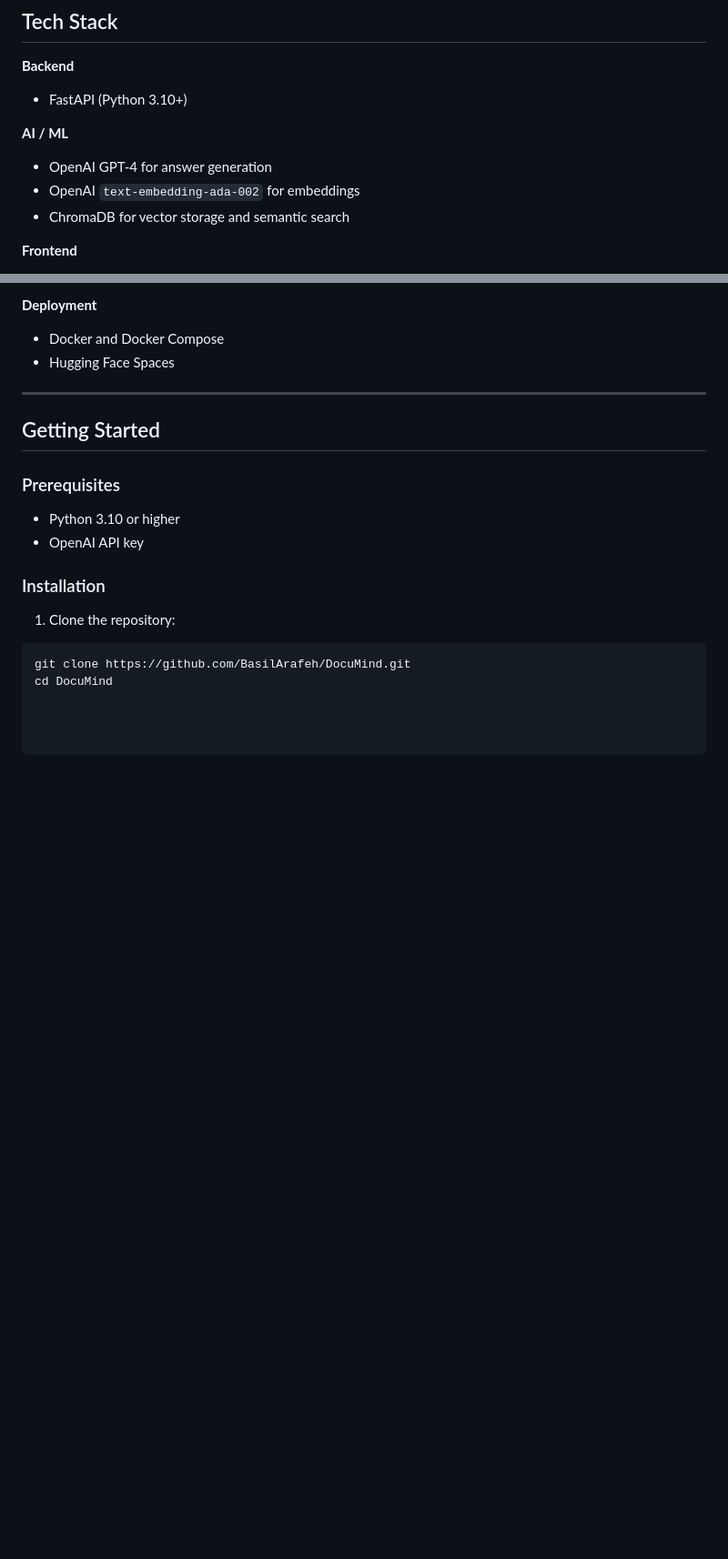
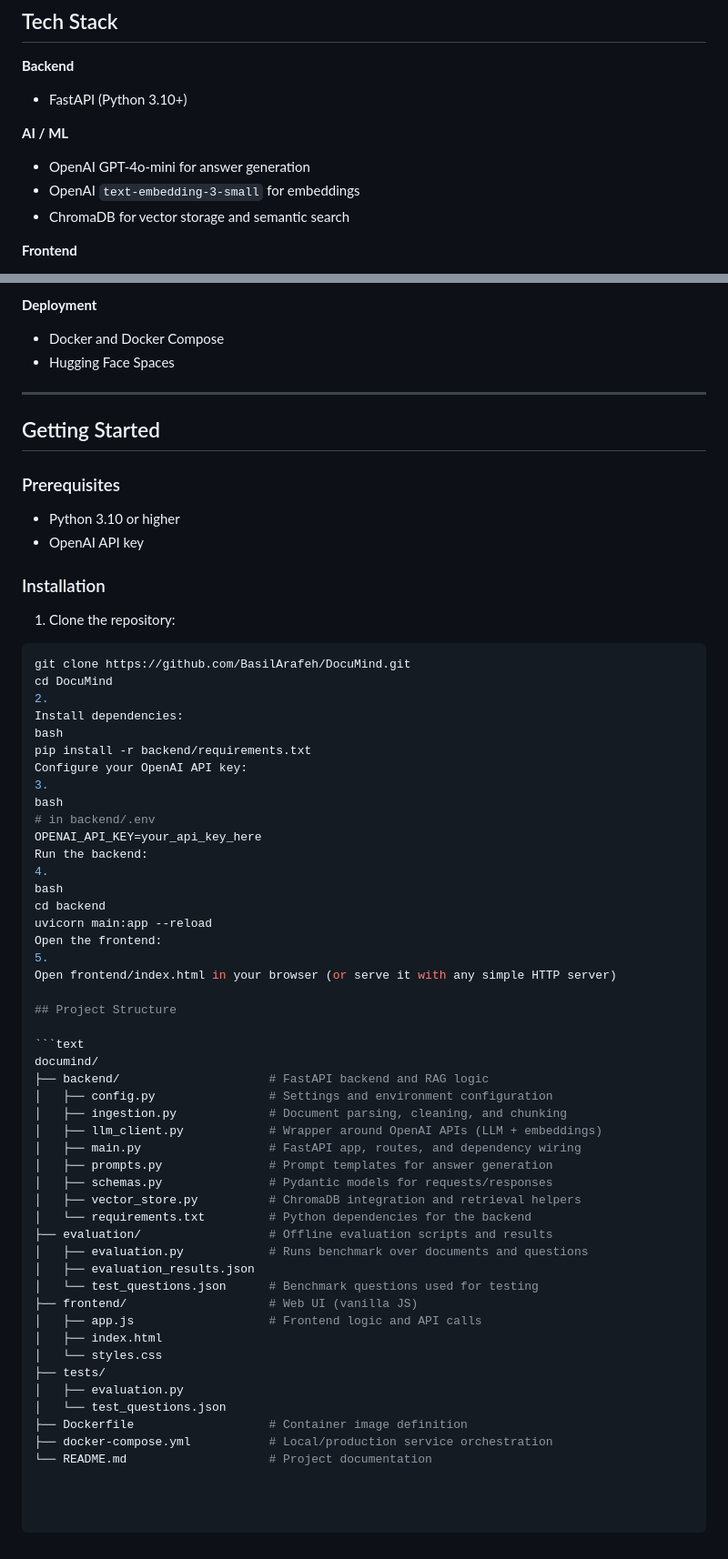
Before and after one commit to BasilArafeh/DocuMind, a Markdown page: README.md, 2 parts joined by grey strips. Shown at 91% size. GitHub-like rendering; blank space fills up the shorter version.

````diff
--- a/README.md
+++ b/README.md
@@ -79,8 +79,8 @@ On a benchmark of 15 questions about transformer architecture across 2 technical
 - FastAPI (Python 3.10+)
 
 **AI / ML**
-- OpenAI GPT‑4 for answer generation
-- OpenAI `text-embedding-ada-002` for embeddings
+- OpenAI GPT‑4o-mini for answer generation
+- OpenAI `text-embedding-3-small` for embeddings
 - ChromaDB for vector storage and semantic search
 
 **Frontend**
@@ -105,3 +105,48 @@ On a benchmark of 15 questions about transformer architecture across 2 technical
 ```bash
 git clone https://github.com/BasilArafeh/DocuMind.git
 cd DocuMind
+2.
+Install dependencies:
+bash
+pip install -r backend/requirements.txt
+Configure your OpenAI API key:
+3.
+bash
+# in backend/.env
+OPENAI_API_KEY=your_api_key_here
+Run the backend:
+4.
+bash
+cd backend
+uvicorn main:app --reload
+Open the frontend:
+5.
+Open frontend/index.html in your browser (or serve it with any simple HTTP server)
+
+## Project Structure
+
+```text
+documind/
+├── backend/                     # FastAPI backend and RAG logic
+│   ├── config.py                # Settings and environment configuration
+│   ├── ingestion.py             # Document parsing, cleaning, and chunking
+│   ├── llm_client.py            # Wrapper around OpenAI APIs (LLM + embeddings)
+│   ├── main.py                  # FastAPI app, routes, and dependency wiring
+│   ├── prompts.py               # Prompt templates for answer generation
+│   ├── schemas.py               # Pydantic models for requests/responses
+│   ├── vector_store.py          # ChromaDB integration and retrieval helpers
+│   └── requirements.txt         # Python dependencies for the backend
+├── evaluation/                  # Offline evaluation scripts and results
+│   ├── evaluation.py            # Runs benchmark over documents and questions
+│   ├── evaluation_results.json
+│   └── test_questions.json      # Benchmark questions used for testing
+├── frontend/                    # Web UI (vanilla JS)
+│   ├── app.js                   # Frontend logic and API calls
+│   ├── index.html
+│   └── styles.css
+├── tests/
+│   ├── evaluation.py
+│   └── test_questions.json
+├── Dockerfile                   # Container image definition
+├── docker-compose.yml           # Local/production service orchestration
+└── README.md                    # Project documentation
````
